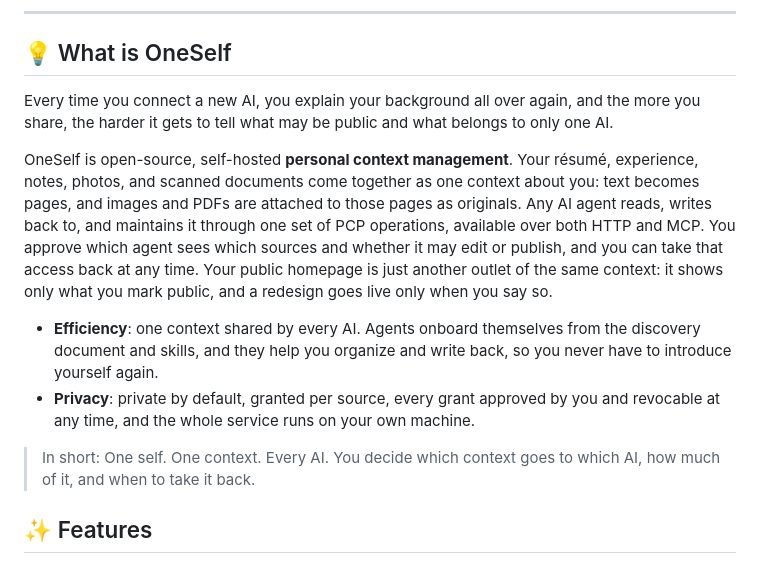
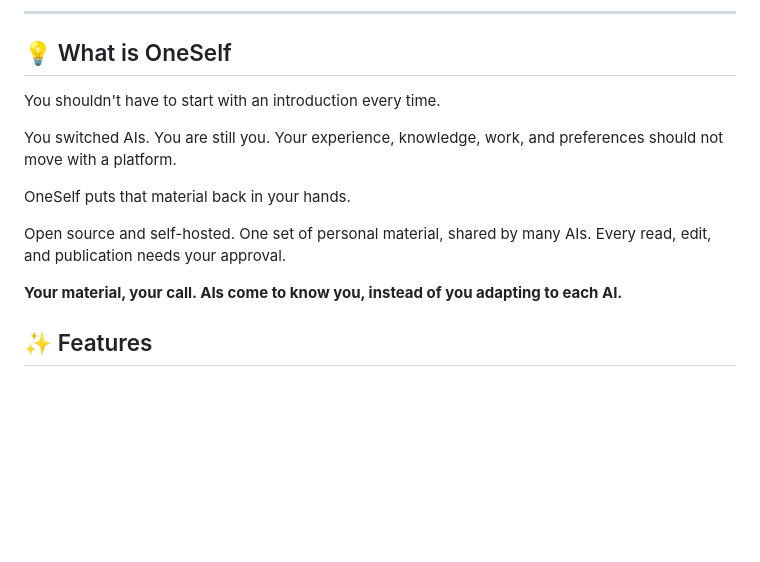
Before and after one commit to ptonlix/OneSelf, a Markdown page: README_EN.md, the part around the change. Drawn GitHub-style; blank space fills up the shorter version.

Commit message:
Rewrite the intro around keeping your material, not repeating the feature list.

```diff
--- a/README_EN.md
+++ b/README_EN.md
@@ -31,14 +31,15 @@
 
 ## 💡 What is OneSelf
 
-Every time you connect a new AI, you explain your background all over again, and the more you share, the harder it gets to tell what may be public and what belongs to only one AI.
+You shouldn't have to start with an introduction every time.
 
-OneSelf is open-source, self-hosted **personal context management**. Your résumé, experience, notes, photos, and scanned documents come together as one context about you: text becomes pages, and images and PDFs are attached to those pages as originals. Any AI agent reads, writes back to, and maintains it through one set of PCP operations, available over both HTTP and MCP. You approve which agent sees which sources and whether it may edit or publish, and you can take that access back at any time. Your public homepage is just another outlet of the same context: it shows only what you mark public, and a redesign goes live only when you say so.
+You switched AIs. You are still you. Your experience, knowledge, work, and preferences should not move with a platform.
 
-- **Efficiency**: one context shared by every AI. Agents onboard themselves from the discovery document and skills, and they help you organize and write back, so you never have to introduce yourself again.
-- **Privacy**: private by default, granted per source, every grant approved by you and revocable at any time, and the whole service runs on your own machine.
+OneSelf puts that material back in your hands.
 
-> In short: One self. One context. Every AI. You decide which context goes to which AI, how much of it, and when to take it back.
+Open source and self-hosted. One set of personal material, shared by many AIs. Every read, edit, and publication needs your approval.
+
+**Your material, your call. AIs come to know you, instead of you adapting to each AI.**
 
 ## ✨ Features
 
```
Also changed, not shown: README.md (+6 -5 lines).
